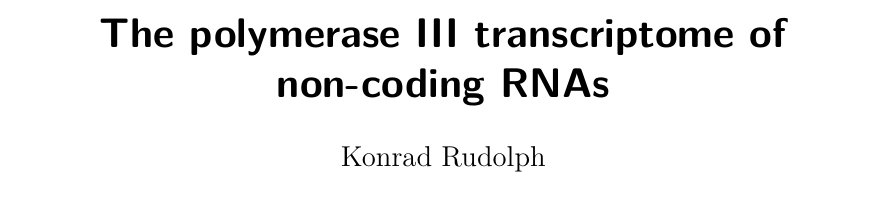
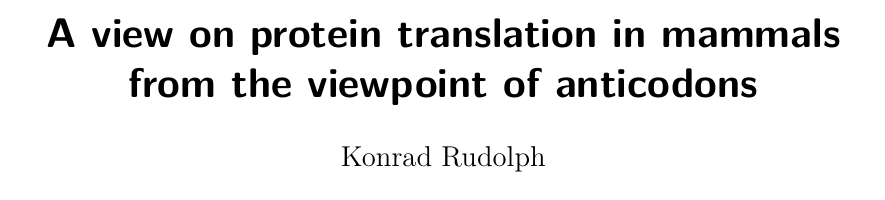
Before and after one commit to klmr/thesis, a LaTeX document (outline/outline.tex): part of page 1 of 2, cut at the place of the change. Compiled offline with XeLaTeX.

Commit message:
Different title for outline

```diff
--- a/outline/outline.tex
+++ b/outline/outline.tex
@@ -3,9 +3,12 @@
 
 \usepackage{fixltx2e}
 \usepackage{fontspec}
+\usepackage[english,iso]{isodate}
+
+\isodash{‧}
 
 \newcommand*\second[1]{\ignorespaces}
-\title{The polymerase~III transcriptome of non-coding RNAs}
+\title{A view on protein translation in mammals from the viewpoint of anticodons}
 \author{Konrad \second{Ludwig Moritz} Rudolph}
 
 \addtokomafont{section}{\normalfont}
```
